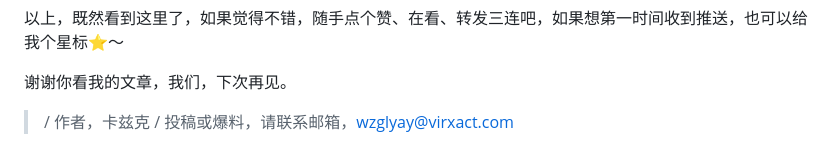
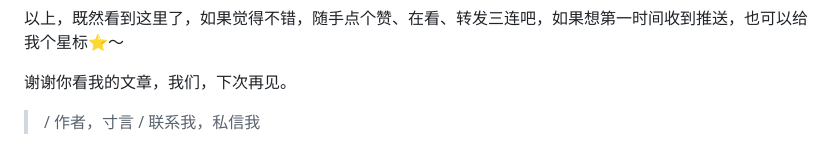
Before and after one commit to xffighting/skill-funding-helper, a Markdown page: docs/wechat-article.md, the part around the change. Drawn GitHub-style.

Commit message:
Update WeChat article attribution

```diff
--- a/docs/wechat-article.md
+++ b/docs/wechat-article.md
@@ -386,5 +386,5 @@ AI Agent 的 Skill 一旦能读写文件，用户会天然有一点紧张。
 
 谢谢你看我的文章，我们，下次再见。
 
-> / 作者，卡兹克
-> / 投稿或爆料，请联系邮箱，wzglyay@virxact.com
+> / 作者，寸言
+> / 联系我，私信我
```
